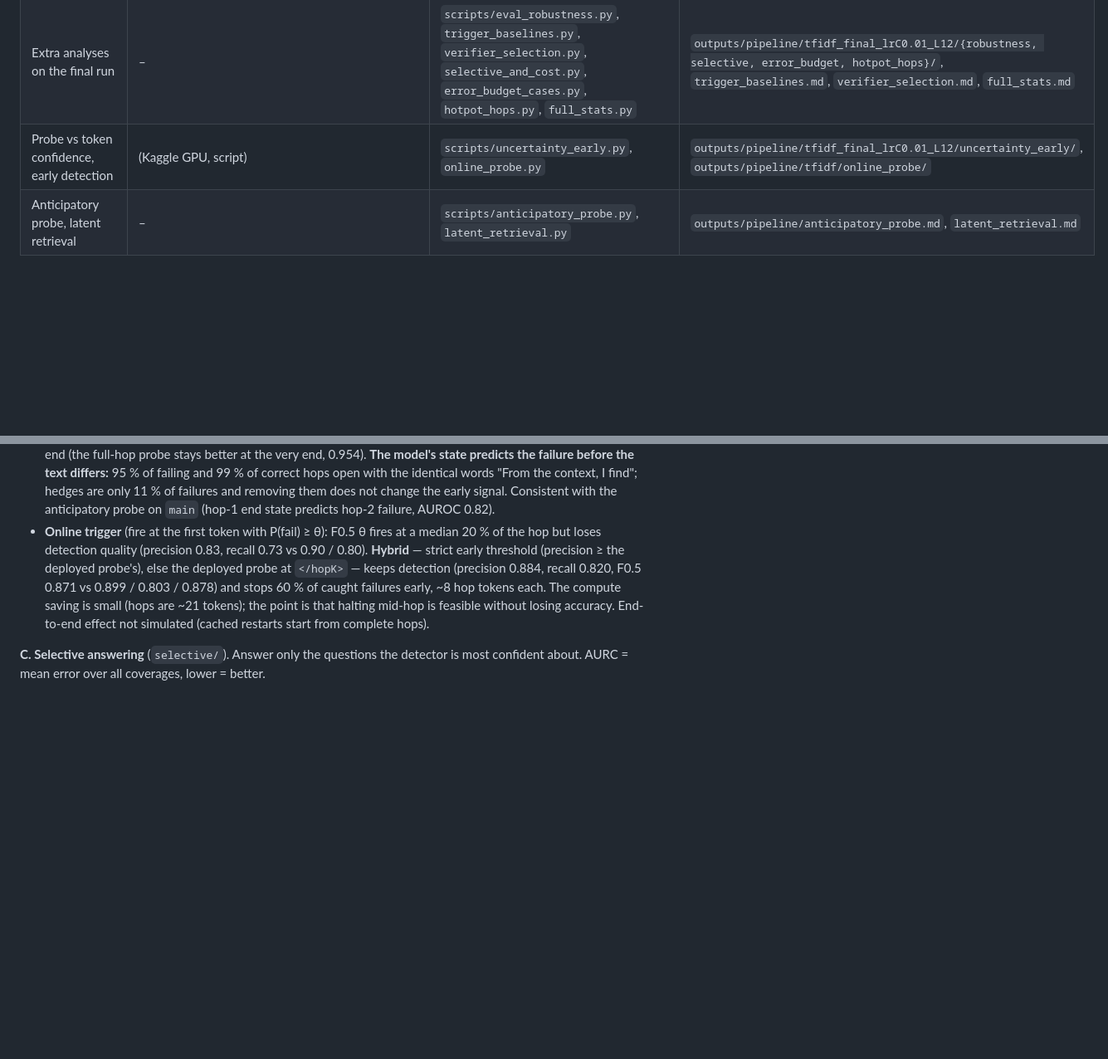
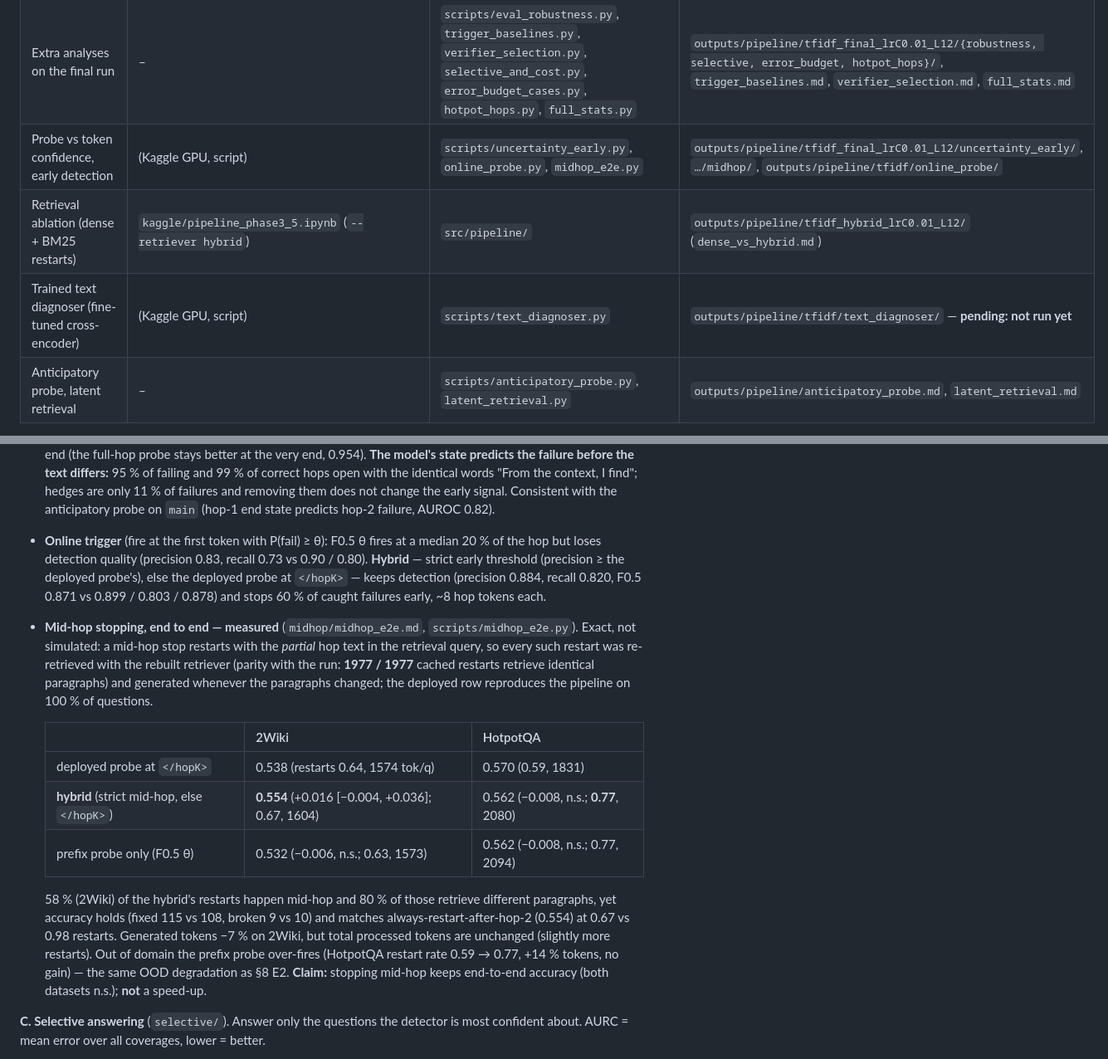
Before and after one commit to ANLPproject/LinguaFranca, a Markdown page: imppoints.md, 2 parts joined by grey strips. Shown at 83% size. GitHub-like rendering; blank space fills up the shorter version.

```diff
--- a/imppoints.md
+++ b/imppoints.md
@@ -33,7 +33,9 @@
 | Deployed probes | – | `python -m src.pipeline.probes --C 0.01 …` | `outputs/pipeline/tfidf/probes_lr_C0.01_L12/` (tuned, final), `…/probes/` (old) |
 | Phases 3–5 pipeline | `kaggle/pipeline_phase3_5.ipynb` | `src/pipeline/` (`run.py`, `evaluate.py`, `systems.py`, …) | `outputs/pipeline/tfidf_final_lrC0.01_L12/` (final), `tfidf_v2_r2*/` (earlier) |
 | Extra analyses on the final run | – | `scripts/eval_robustness.py`, `trigger_baselines.py`, `verifier_selection.py`, `selective_and_cost.py`, `error_budget_cases.py`, `hotpot_hops.py`, `full_stats.py` | `outputs/pipeline/tfidf_final_lrC0.01_L12/{robustness, selective, error_budget, hotpot_hops}/`, `trigger_baselines.md`, `verifier_selection.md`, `full_stats.md` |
-| Probe vs token confidence, early detection | (Kaggle GPU, script) | `scripts/uncertainty_early.py`, `online_probe.py` | `outputs/pipeline/tfidf_final_lrC0.01_L12/uncertainty_early/`, `outputs/pipeline/tfidf/online_probe/` |
+| Probe vs token confidence, early detection | (Kaggle GPU, script) | `scripts/uncertainty_early.py`, `online_probe.py`, `midhop_e2e.py` | `outputs/pipeline/tfidf_final_lrC0.01_L12/uncertainty_early/`, `…/midhop/`, `outputs/pipeline/tfidf/online_probe/` |
+| Retrieval ablation (dense + BM25 restarts) | `kaggle/pipeline_phase3_5.ipynb` (`--retriever hybrid`) | `src/pipeline/` | `outputs/pipeline/tfidf_hybrid_lrC0.01_L12/` (`dense_vs_hybrid.md`) |
+| Trained text diagnoser (fine-tuned cross-encoder) | (Kaggle GPU, script) | `scripts/text_diagnoser.py` | `outputs/pipeline/tfidf/text_diagnoser/` — **pending: not run yet** |
 | Anticipatory probe, latent retrieval | – | `scripts/anticipatory_probe.py`, `latent_retrieval.py` | `outputs/pipeline/anticipatory_probe.md`, `latent_retrieval.md` |
 
 **Not in git (too large):** the probe-tracing features `outputs/patching/probe_tracing_tfidf/probe_tracing_tfidf/features.npz` (94 MB; Kaggle output of notebook 10, needed by `probe_tracing_analysis.py` and `make_causal_figures.py`); Havish's full run folder `pipeline_tfidf_v2_r2_shared_dense_probes_lr_C0.01_L12` (331 MB, Kaggle; needed to re-run any script on the final run); the per-token prefix features of `online_probe.py` (~1 GB, regenerated by the script).
@@ -260,7 +262,16 @@ Run: `pipeline_tfidf_v2_r2_shared_dense_probes_lr_C0.01_L12` (Havish; `outputs/p
 * Parity with the run: |ΔP(fail)| mean 0.0007 over 1977 hops; sanity: test AUROC 0.9542 = the bundle's.
 * **Within the hop:** the probe on the running mean of the first x % of the hop: 0.72 at 20 %, 0.79 at 50 %, 0.95 at the end; confidence signals never exceed 0.68. The signal builds up as the entity is written (consistent with §7). **No mid-hop trigger:** the probe is fitted on full hops and every hop opens with the template "From the context, I find that", so short-prefix scores are off its scale (97 % above τ after 3 tokens). Prefix AUROCs are valid (rank-based), thresholds are not.
 * **A probe trained on partial hops** (`outputs/pipeline/tfidf/online_probe/`, `scripts/online_probe.py`; thresholds from train OOF only): AUROC **0.83 after ~10 % of the hop** (≈ 3 tokens), 0.88 at 50 %, 0.93 at the end (the full-hop probe stays better at the very end, 0.954). **The model's state predicts the failure before the text differs:** 95 % of failing and 99 % of correct hops open with the identical words "From the context, I find"; hedges are only 11 % of failures and removing them does not change the early signal. Consistent with the anticipatory probe on `main` (hop-1 end state predicts hop-2 failure, AUROC 0.82).
-* **Online trigger** (fire at the first token with P(fail) ≥ θ): F0.5 θ fires at a median 20 % of the hop but loses detection quality (precision 0.83, recall 0.73 vs 0.90 / 0.80). **Hybrid** — strict early threshold (precision ≥ the deployed probe's), else the deployed probe at `</hopK>` — keeps detection (precision 0.884, recall 0.820, F0.5 0.871 vs 0.899 / 0.803 / 0.878) and stops 60 % of caught failures early, ~8 hop tokens each. The compute saving is small (hops are ~21 tokens); the point is that halting mid-hop is feasible without losing accuracy. End-to-end effect not simulated (cached restarts start from complete hops).
+* **Online trigger** (fire at the first token with P(fail) ≥ θ): F0.5 θ fires at a median 20 % of the hop but loses detection quality (precision 0.83, recall 0.73 vs 0.90 / 0.80). **Hybrid** — strict early threshold (precision ≥ the deployed probe's), else the deployed probe at `</hopK>` — keeps detection (precision 0.884, recall 0.820, F0.5 0.871 vs 0.899 / 0.803 / 0.878) and stops 60 % of caught failures early, ~8 hop tokens each.
+* **Mid-hop stopping, end to end — measured** (`midhop/midhop_e2e.md`, `scripts/midhop_e2e.py`). Exact, not simulated: a mid-hop stop restarts with the *partial* hop text in the retrieval query, so every such restart was re-retrieved with the rebuilt retriever (parity with the run: **1977 / 1977** cached restarts retrieve identical paragraphs) and generated whenever the paragraphs changed; the deployed row reproduces the pipeline on 100 % of questions.
+
+  | | 2Wiki | HotpotQA |
+  |---|---|---|
+  | deployed probe at `</hopK>` | 0.538 (restarts 0.64, 1574 tok/q) | 0.570 (0.59, 1831) |
+  | **hybrid** (strict mid-hop, else `</hopK>`) | **0.554** (+0.016 [−0.004, +0.036]; 0.67, 1604) | 0.562 (−0.008, n.s.; **0.77**, 2080) |
+  | prefix probe only (F0.5 θ) | 0.532 (−0.006, n.s.; 0.63, 1573) | 0.562 (−0.008, n.s.; 0.77, 2094) |
+
+  58 % (2Wiki) of the hybrid's restarts happen mid-hop and 80 % of those retrieve different paragraphs, yet accuracy holds (fixed 115 vs 108, broken 9 vs 10) and matches always-restart-after-hop-2 (0.554) at 0.67 vs 0.98 restarts. Generated tokens −7 % on 2Wiki, but total processed tokens are unchanged (slightly more restarts). Out of domain the prefix probe over-fires (HotpotQA restart rate 0.59 → 0.77, +14 % tokens, no gain) — the same OOD degradation as §8 E2. **Claim:** stopping mid-hop keeps end-to-end accuracy (both datasets n.s.); **not** a speed-up.
 
 **C. Selective answering** (`selective/`). Answer only the questions the detector is most confident about. AURC = mean error over all coverages, lower = better.
 * First answers, 2Wiki: **probe AURC 0.418** vs judges 0.528–0.615 (probe − best judge −0.109 [−0.151, −0.069]); random 0.658, perfect ranking 0.292, so the probe closes 66 % of the gap and the best judge 36 %. Answering the most confident 50 %: 0.552 vs ≤ 0.472.
```
Also changed, not shown: other parts of imppoints.md (+4 -2 lines), outputs/pipeline/README.md (+1 -0 lines), 1 other file.
